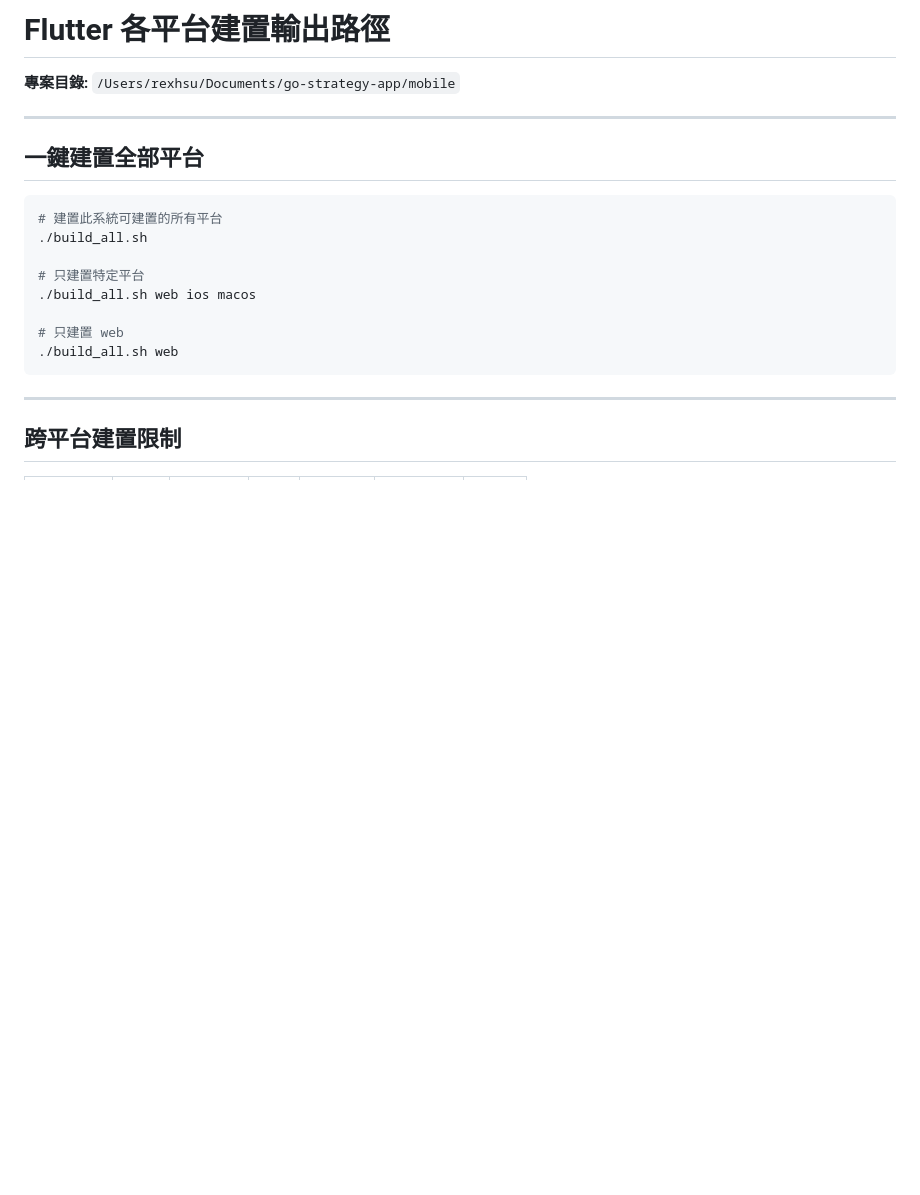
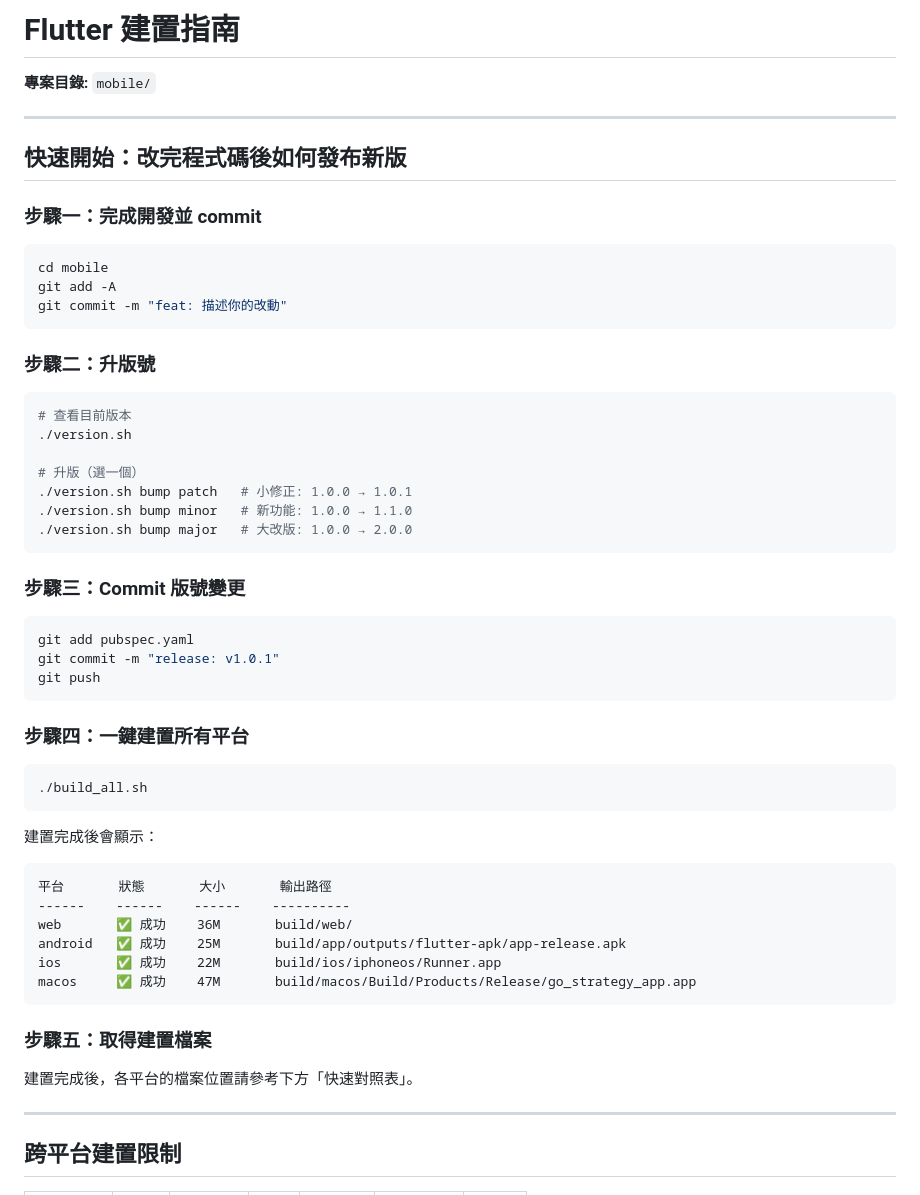
Before and after one commit to justmaker/go-strategy-app, a Markdown page: mobile/BUILD_OUTPUTS.md, the part around one of its changes. Drawn GitHub-style; blank space fills up the shorter version.

Commit message:
docs: 改善建置文件，加入完整中文發布流程說明
- 新增「快速開始」五步驟發布流程
- 改善版本管理說明
- 加入常見問題 FAQ
- 所有說明使用中文

````diff
--- a/mobile/BUILD_OUTPUTS.md
+++ b/mobile/BUILD_OUTPUTS.md
@@ -1,21 +1,58 @@
-# Flutter 各平台建置輸出路徑
+# Flutter 建置指南
 
-**專案目錄:** `/Users/rexhsu/Documents/go-strategy-app/mobile`
+**專案目錄:** `mobile/`
 
 ---
 
-## 一鍵建置全部平台
+## 快速開始：改完程式碼後如何發布新版
+
+### 步驟一：完成開發並 commit
 
 ```bash
-# 建置此系統可建置的所有平台
+cd mobile
+git add -A
+git commit -m "feat: 描述你的改動"
+```
+
+### 步驟二：升版號
+
+```bash
+# 查看目前版本
+./version.sh
+
+# 升版（選一個）
+./version.sh bump patch   # 小修正: 1.0.0 → 1.0.1
+./version.sh bump minor   # 新功能: 1.0.0 → 1.1.0
+./version.sh bump major   # 大改版: 1.0.0 → 2.0.0
+```
+
+### 步驟三：Commit 版號變更
+
+```bash
+git add pubspec.yaml
+git commit -m "release: v1.0.1"
+git push
+```
+
+### 步驟四：一鍵建置所有平台
+
+```bash
 ./build_all.sh
+```
 
-# 只建置特定平台
-./build_all.sh web ios macos
+建置完成後會顯示：
+```
+平台       狀態       大小       輸出路徑
+------    ------    ------    ----------
+web       ✅ 成功    36M       build/web/
+android   ✅ 成功    25M       build/app/outputs/flutter-apk/app-release.apk
+ios       ✅ 成功    22M       build/ios/iphoneos/Runner.app
+macos     ✅ 成功    47M       build/macos/Build/Products/Release/go_strategy_app.app
+```
 
-# 只建置 web
-./build_all.sh web
-```
+### 步驟五：取得建置檔案
+
+建置完成後，各平台的檔案位置請參考下方「快速對照表」。
 
 ---
 
````
Also changed, not shown: other parts of mobile/BUILD_OUTPUTS.md (+59 -44 lines).
